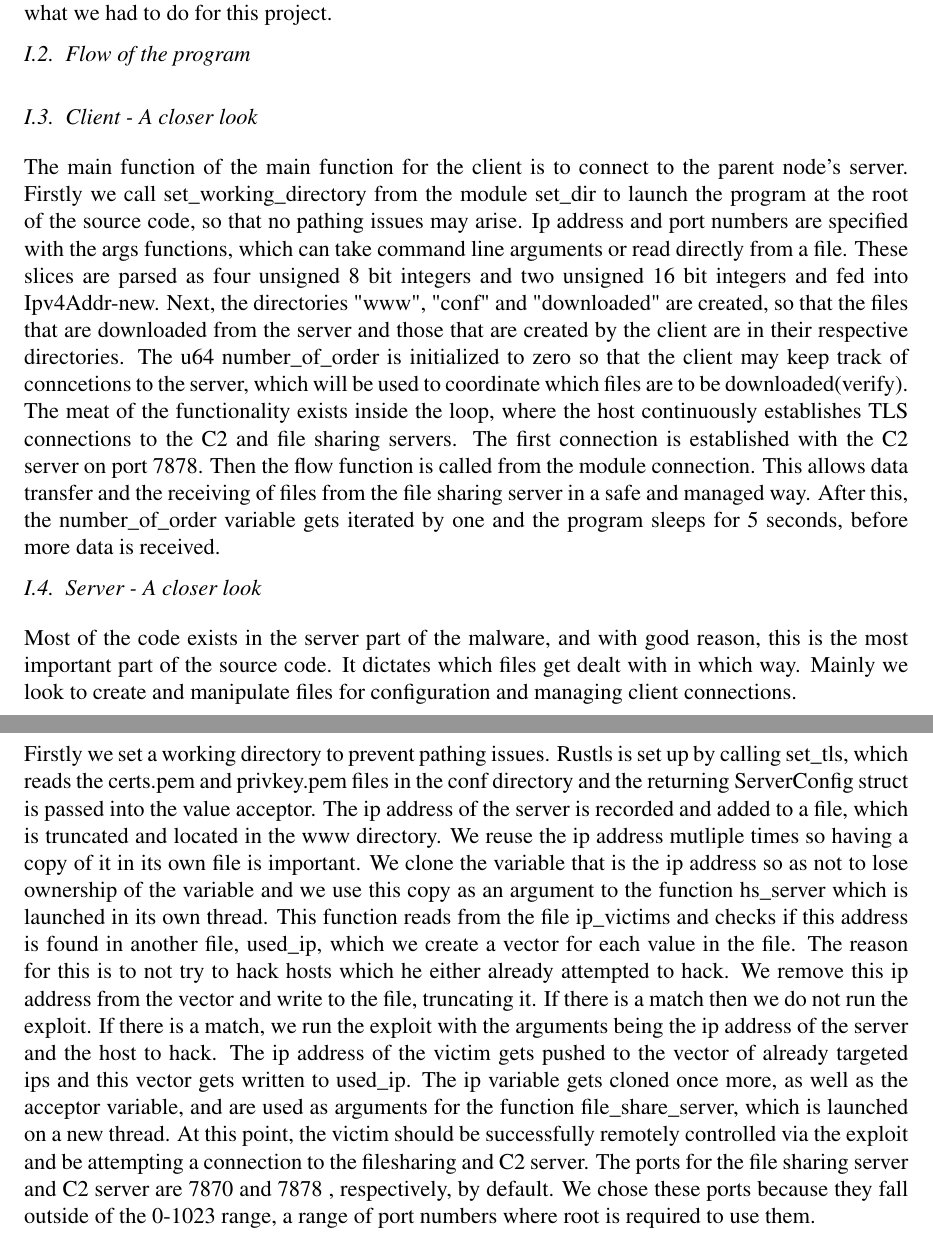
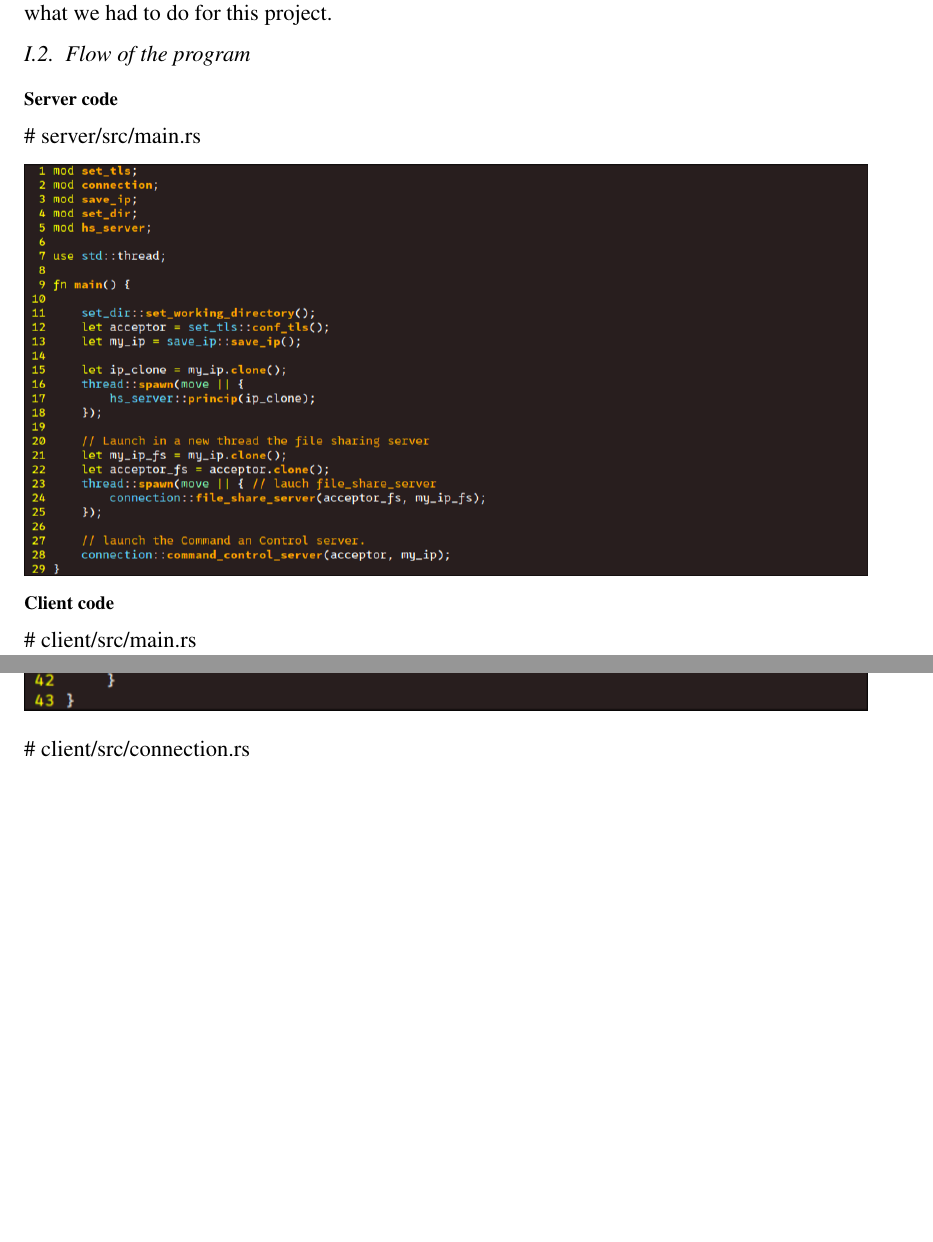
Before and after one commit to Anklestonn/thirdYearProject, a LaTeX thesis (thesis/parts/part2.tex): two parts of pages 1 and 2 of 2 before the commit and two parts of pages 1 and 2 of 3 after it, joined at a grey line, cut so that both start at the same text, the shorter picture padded with empty space. Compiled offline with pdfLaTeX.

Commit message:
pushed screenshots of code for part II

```diff
--- a/thesis/parts/part2.tex
+++ b/thesis/parts/part2.tex
@@ -23,41 +23,19 @@ this project.
 
 	\section{Flow of the program}
 
-    \vspace{10pt}
-	\section{Client - A closer look}
+	\subsection{Server code}
 
+    \# server/src/main.rs
 
-    %TODO
-The main function of the main function for the client is to connect to the parent node's server.
-Firstly we call set\_working\_directory from the module set\_dir to launch the program at the root of the source code, so that no pathing issues may arise.
-Ip address and port numbers are specified with the args functions, which can take command line arguments or read directly from a file. These slices are parsed as four unsigned 8 bit
-integers and two unsigned 16 bit integers and fed into Ipv4Addr-new. Next, the directories "www", "conf" and "downloaded" are created, so that the files that are downloaded from
-the server and those that are created by the client are in their respective directories. The u64 number\_of\_order is initialized to zero so that the client may keep track of conncetions
-to the server, which will be used to coordinate which files are to be downloaded(verify). The meat of the functionality exists inside the loop, where the host continuously
-establishes TLS connections to the C2 and file sharing servers. The first connection is established with the C2 server on port 7878. Then the flow function is
-called from the module connection. This allows data transfer and the receiving of files from the file sharing server in a safe and managed way. After this, the number\_of\_order variable
-gets iterated by one and the program sleeps for 5 seconds, before more data is received.
-	\vspace{10pt}
+    \includegraphics[width=450pt]{server_main.png}
 
-	\section{Server -  A closer look}
-
-
-    %TODO
-Most of the code exists in the server part of the malware, and with good reason, this is the most important part of the source code. It dictates which files get dealt with in which way.
-Mainly we look to create and manipulate files for configuration and managing client connections.
-
-Firstly we set a working directory to prevent pathing issues.
-Rustls is set up by calling set\_tls, which reads the certs.pem and privkey.pem files in the conf directory and the returning ServerConfig struct is passed into the value acceptor.
-The ip address of the server is recorded and added to a file, which is truncated and located in the www directory. We reuse the ip address mutliple times so having a copy of it in its own
-file is important. We clone
-the variable that is the ip address so as not to lose ownership of the variable and we use this copy as an argument to the function hs\_server which is launched in its own thread.
-This function reads from the file ip\_victims and checks if this address is found in another file, used\_ip, which we create a vector for each value in the file. The reason for this is
-to not try to hack hosts which he either already attempted to hack. We remove this ip address from the vector and write to the file, truncating it. If there is a match then we do not
-run the exploit. If there is a match, we run the exploit with the arguments being the ip address of the server and the host to hack. The ip address of the victim gets pushed to the
-vector of already targeted ips and this vector gets written to used\_ip. The ip variable gets cloned once more, as well as the acceptor variable, and are used as arguments for the function file\_share\_server, which is launched on a new thread.
-At this point, the victim should be successfully remotely controlled via the exploit and be attempting a
-connection to the filesharing and C2 server. The ports for the file sharing server and C2 server are 7870 and 7878 , respectively, by default. We
-chose these ports because they fall outside of the 0-1023 range, a range of port numbers where root is required to use them.
 
 	\vspace{10pt}
 
+	\subsection{Client code}
+
+    \# client/src/main.rs
+
+    \includegraphics[width=450pt]{client_main.png}
+
+    \# client/src/connection.rs
```
Also changed, not shown: thesis/img/client_flow.png (added), thesis/img/client_main.png (added), thesis/img/server_main.png (added), thesis/main.pdf, thesis/parts/part2.tex (8 more changed lines).
